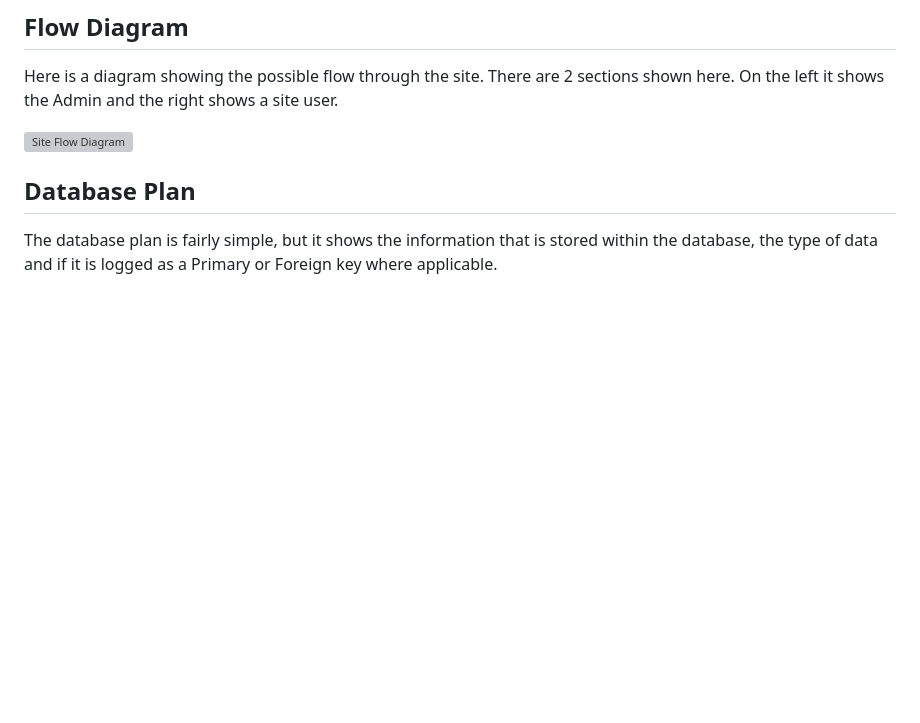
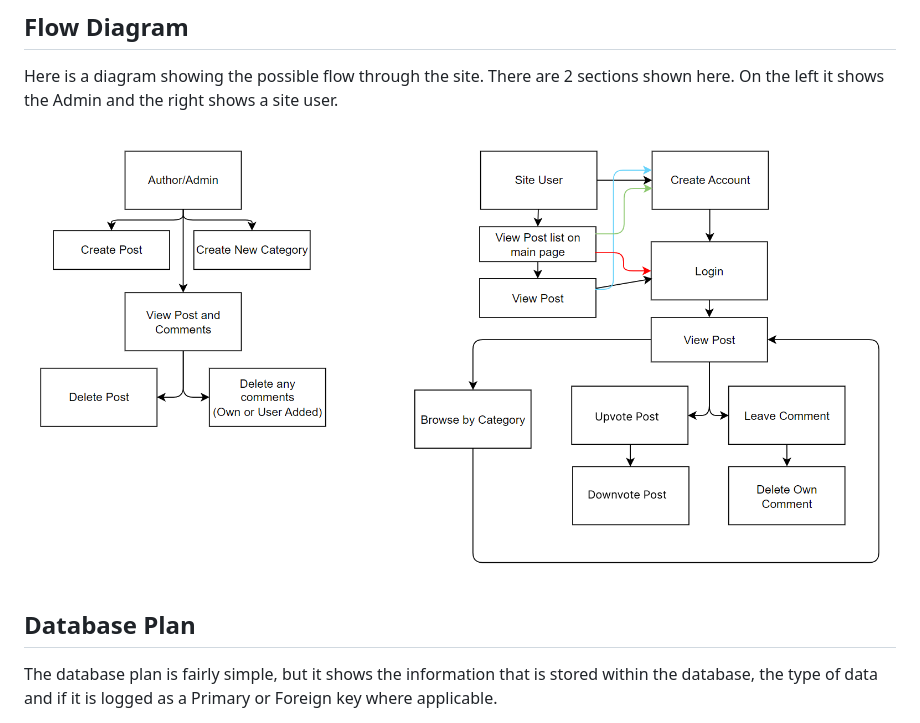
Before and after one commit to opoku1968/reddit-news-repo, a Markdown page: README.md, the part around the change. Drawn GitHub-style; pictures changed too: documentation/Images/flow chart.png (added); blank space fills up the shorter version; grey boxes are pictures that could not be loaded.

```diff
--- a/README.md
+++ b/README.md
@@ -155,7 +155,7 @@ The Logo is just a simple text using MavenPro as the font
 
 Here is a diagram showing the possible flow through the site. There are 2 sections shown here. On the left it shows the Admin and the right shows a site user.
 
-![Site Flow Diagram](documentation/Images/site_flow_diagram.png)
+![Site Flow Diagram](documentation/Images/flow%20chart.png)
 
 ## Database Plan
 
```
